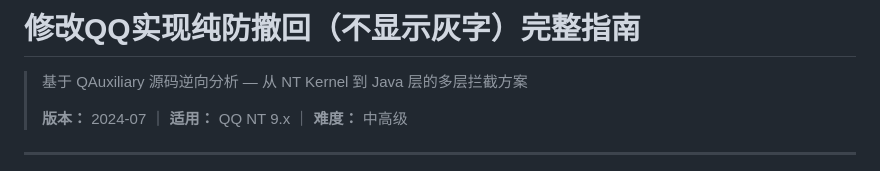
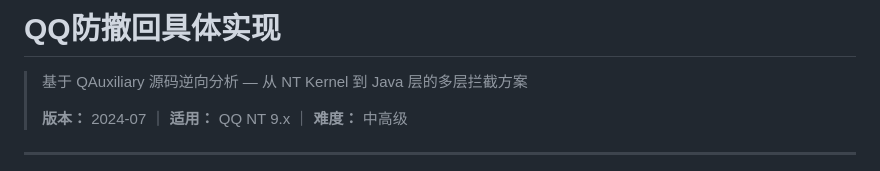
Before and after one commit to ZhangQyk/qq-anti-recall, a Markdown page: README.md, the part around the change. GitHub-like rendering.

```diff
--- a/README.md
+++ b/README.md
@@ -1,4 +1,4 @@
-# 修改QQ实现纯防撤回（不显示灰字）完整指南
+# QQ防撤回具体实现
 
 > 基于 QAuxiliary 源码逆向分析 — 从 NT Kernel 到 Java 层的多层拦截方案
 >
```
